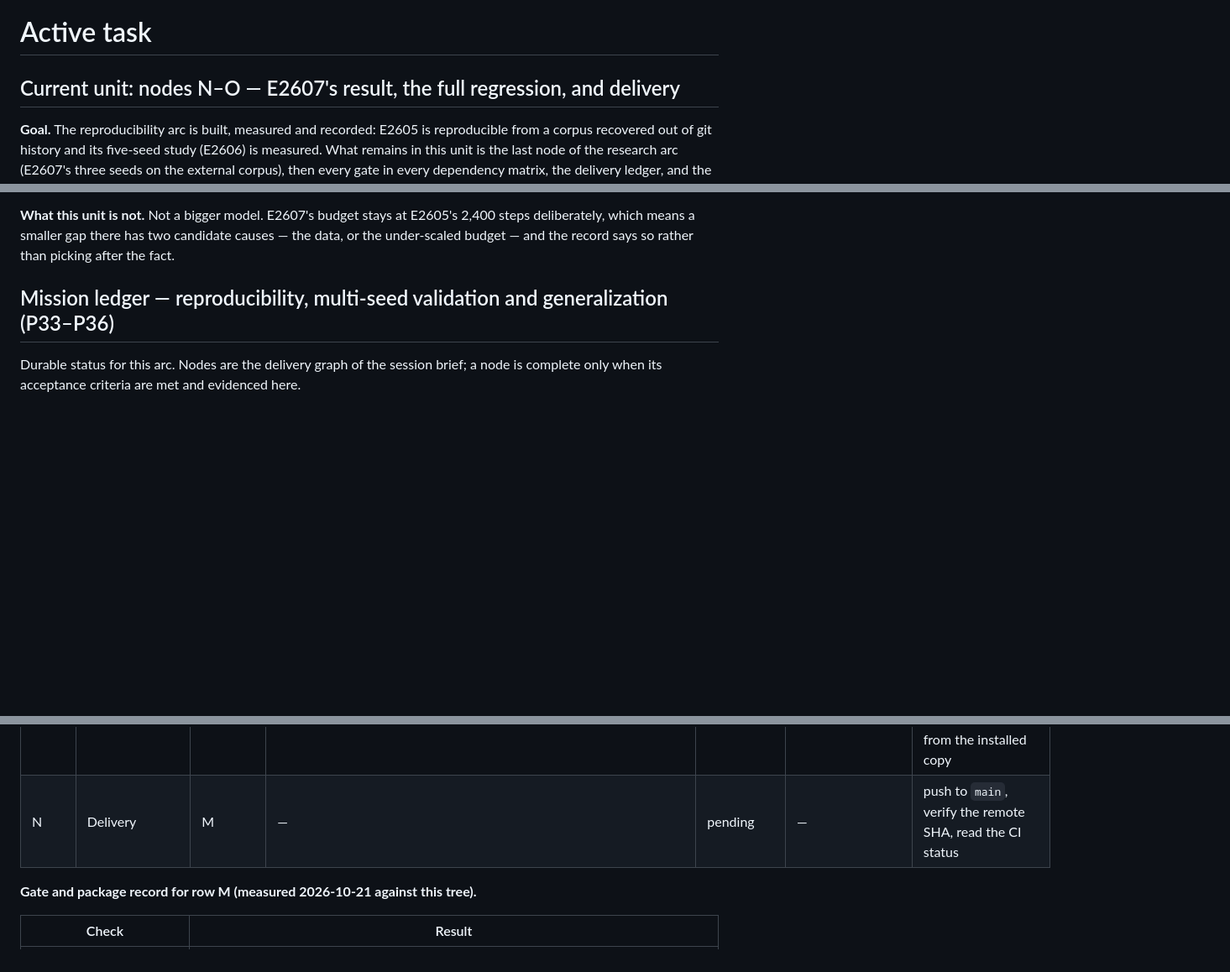
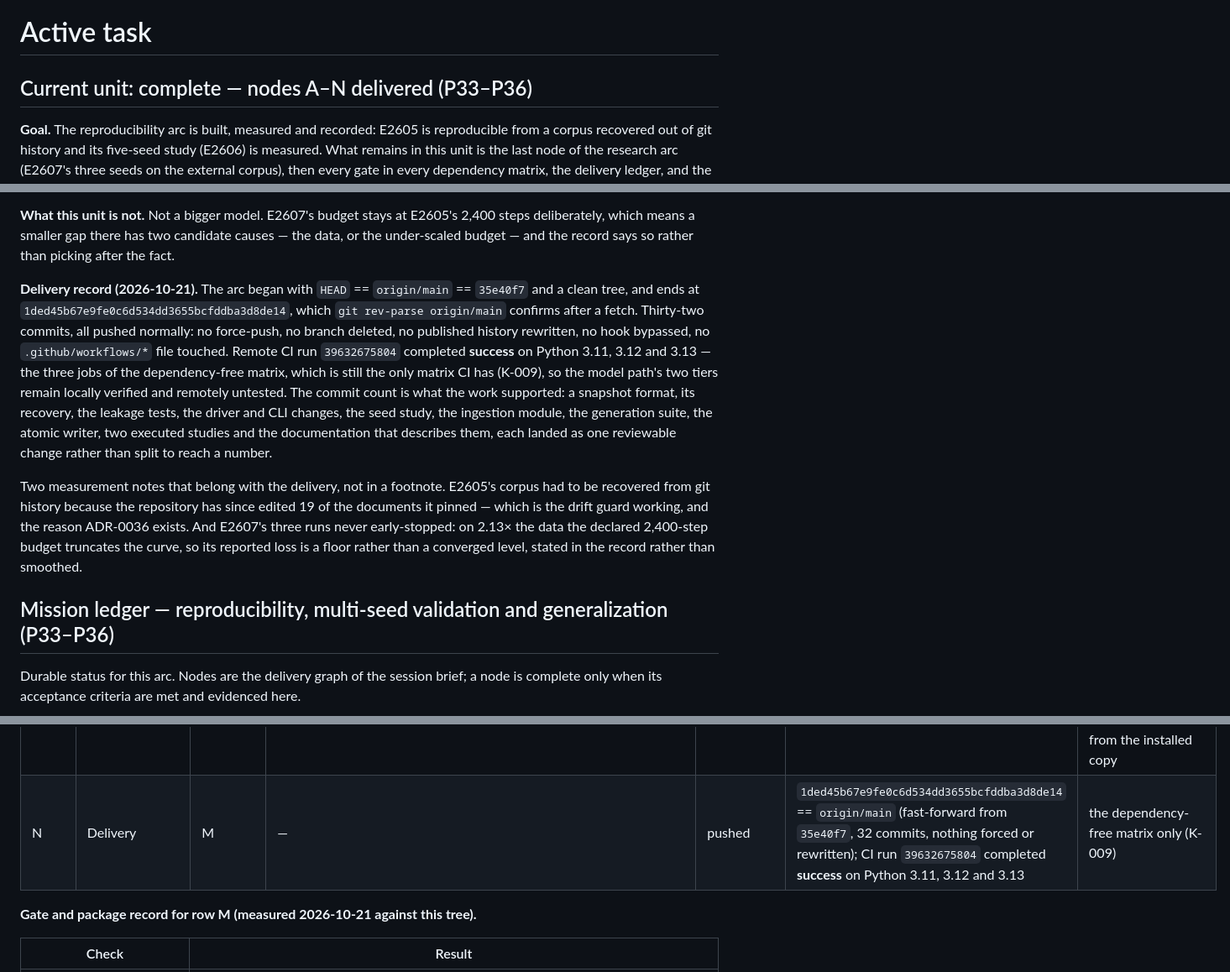
Before and after one commit to bhogesararam23/chakaso, a Markdown page: docs/agent/ACTIVE_TASK.md, 3 parts joined by grey strips. Shown at 84% size. GitHub-like rendering; blank space fills up the shorter version.

Commit message:
docs: record the delivery, and what two of its measurements say about the protocol
Thirty-two commits from 35e40f7 to 1ded45b, pushed normally, CI run 39632675804 green on all three Pythons of
the dependency-free matrix — which is still the only matrix CI runs, so the model path stays locally verified
and remotely untested, and the ledger says that rather than letting a green tick imply coverage it does not
describe.

Two things worth writing where a reader will hit them: the corpus E2606 trained on had to come out of git
history because the repository has since edited 19 of the documents E2605 pinned, which is the guard working
and not a wart; and E2607's runs never early-stopped, so its headline loss is truncated by the budget rather
than converged.

```diff
--- a/docs/agent/ACTIVE_TASK.md
+++ b/docs/agent/ACTIVE_TASK.md
@@ -1,6 +1,6 @@
 # Active task
 
-## Current unit: nodes N–O — E2607's result, the full regression, and delivery
+## Current unit: complete — nodes A–N delivered (P33–P36)
 
 **Goal.** The reproducibility arc is built, measured and recorded: E2605 is reproducible from a corpus
 recovered out of git history and its five-seed study (E2606) is measured. What remains in this unit is the last
@@ -19,6 +19,22 @@ three-tier matrix ships as a tested document instead and the gap stays recorded
 **What this unit is not.** Not a bigger model. E2607's budget stays at E2605's 2,400 steps deliberately, which
 means a smaller gap there has two candidate causes — the data, or the under-scaled budget — and the record says
 so rather than picking after the fact.
+
+**Delivery record (2026-10-21).** The arc began with `HEAD` == `origin/main` == `35e40f7` and a clean tree, and
+ends at `1ded45b67e9fe0c6d534dd3655bcfddba3d8de14`, which `git rev-parse origin/main` confirms after a fetch.
+Thirty-two commits, all pushed normally: no force-push, no branch deleted, no published history rewritten, no
+hook bypassed, no `.github/workflows/*` file touched. Remote CI run `39632675804` completed **success** on
+Python 3.11, 3.12 and 3.13 — the three jobs of the dependency-free matrix, which is still the only matrix CI
+has (K-009), so the model path's two tiers remain locally verified and remotely untested. The commit count is
+what the work supported: a snapshot format, its recovery, the leakage tests, the driver and CLI changes, the
+seed study, the ingestion module, the generation suite, the atomic writer, two executed studies and the
+documentation that describes them, each landed as one reviewable change rather than split to reach a number.
+
+Two measurement notes that belong with the delivery, not in a footnote. E2605's corpus had to be recovered
+from git history because the repository has since edited 19 of the documents it pinned — which is the drift
+guard working, and the reason ADR-0036 exists. And E2607's three runs never early-stopped: on 2.13× the data
+the declared 2,400-step budget truncates the curve, so its reported loss is a floor rather than a converged
+level, stated in the record rather than smoothed.
 
 ## Mission ledger — reproducibility, multi-seed validation and generalization (P33–P36)
 
@@ -40,7 +56,7 @@ its acceptance criteria are met and evidenced here.
 | K | Documentation and research integrity | B–J | `README.md`, `docs/*`, `CHANGELOG.md`, `docs/agent/*` | in_progress | `53896b8`, `74a2a04`, `c3923e6`, `bbd350f`, `c0c9ae5`, `d057bfe` | link + status hygiene (23 tests) |
 | L | Optional-dependency CI design | J | `docs/internal/engineering/optional-dependency-ci-matrix.md` | blocked (scope) | `9b47724` | 4 hygiene tests assert the matrix's parity with the documented commands and that the shipped workflow still covers only `.[dev]` |
 | M | Full regression and package verification | K | whole tree | validated | gates recorded below | three matrices, both mypy configs, wheel build, clean-interpreter import, checkpoint load from the installed copy |
-| N | Delivery | M | — | pending | — | push to `main`, verify the remote SHA, read the CI status |
+| N | Delivery | M | — | pushed | `1ded45b67e9fe0c6d534dd3655bcfddba3d8de14` == `origin/main` (fast-forward from `35e40f7`, 32 commits, nothing forced or rewritten); CI run `39632675804` completed **success** on Python 3.11, 3.12 and 3.13 | the dependency-free matrix only (K-009) |
 
 **Gate and package record for row M (measured 2026-10-21 against this tree).**
 
```
